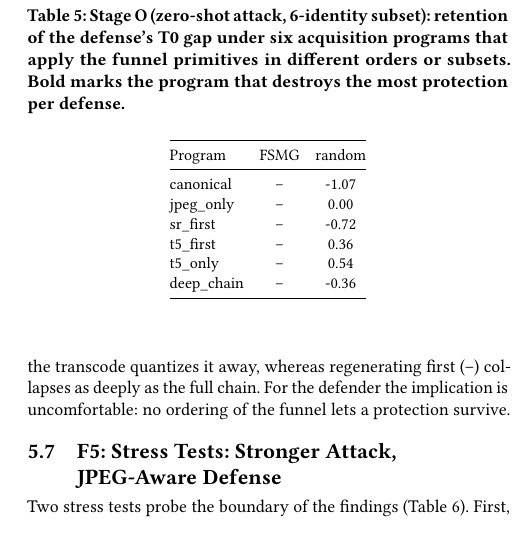
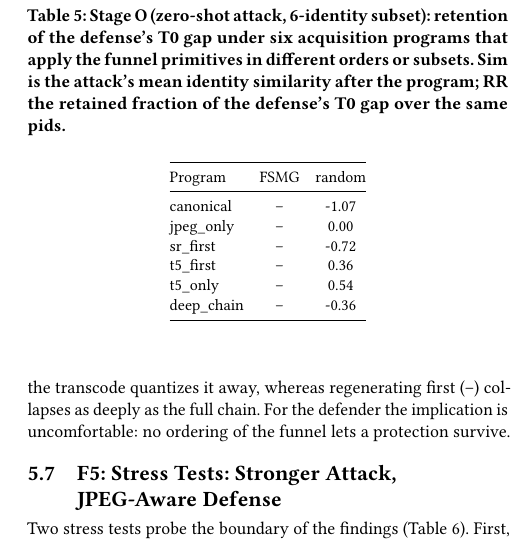
Before and after one commit to Hyyyyyyy999/ScrapeBench, a LaTeX paper (paper/main.tex, which reads paper/sections/results.tex): part of one column of page 9 of 12, cut so that both start at the same text. Compiled offline with pdfLaTeX.

Commit message:
paper: stageO caption neutral

```diff
--- a/paper/sections/results.tex
+++ b/paper/sections/results.tex
@@ -82,7 +82,7 @@ Stage O asks whether the collapse depends on the canonical order of the funnel:
 
 \begin{table}[t]
 \centering
-\caption{Stage O (zero-shot attack, 6-identity subset): retention of the defense's T0 gap under six acquisition programs that apply the funnel primitives in different orders or subsets. Bold marks the program that destroys the most protection per defense.}
+\caption{Stage O (zero-shot attack, 6-identity subset): retention of the defense's T0 gap under six acquisition programs that apply the funnel primitives in different orders or subsets. Sim is the attack's mean identity similarity after the program; RR the retained fraction of the defense's T0 gap over the same pids.}
 \label{tab:stageO}
 \small
 \setlength{\tabcolsep}{4pt}
```
Also changed, not shown: 1 other file.
